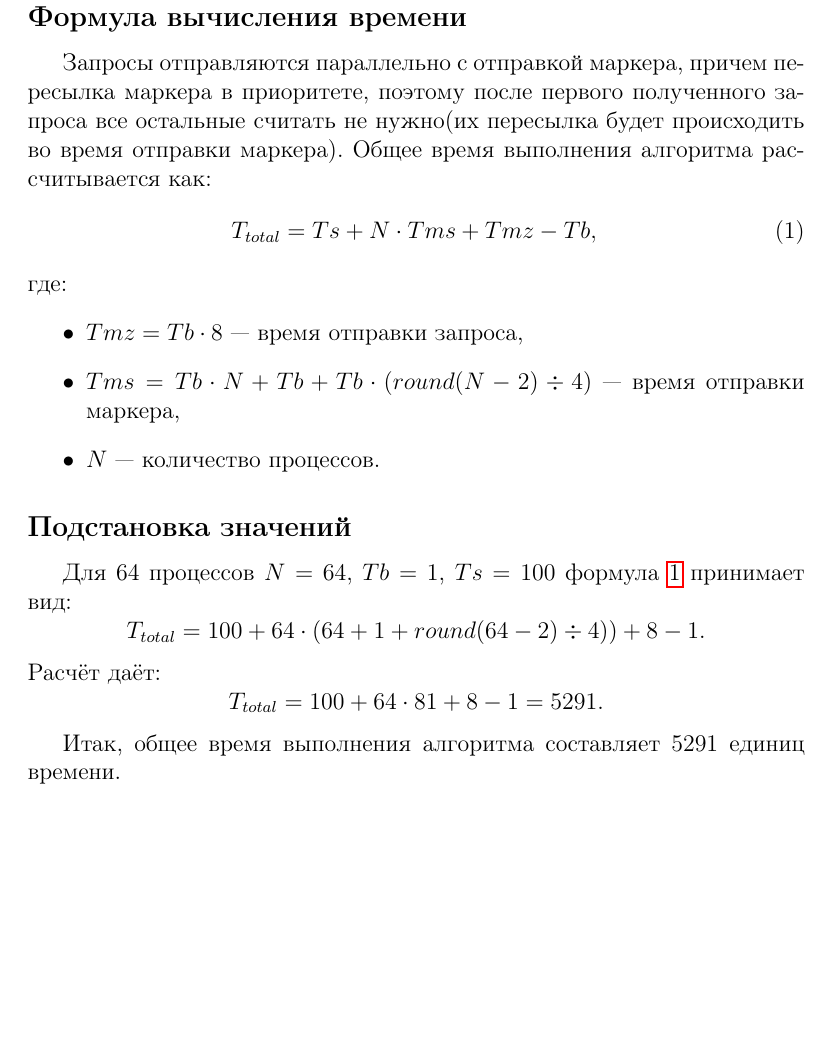
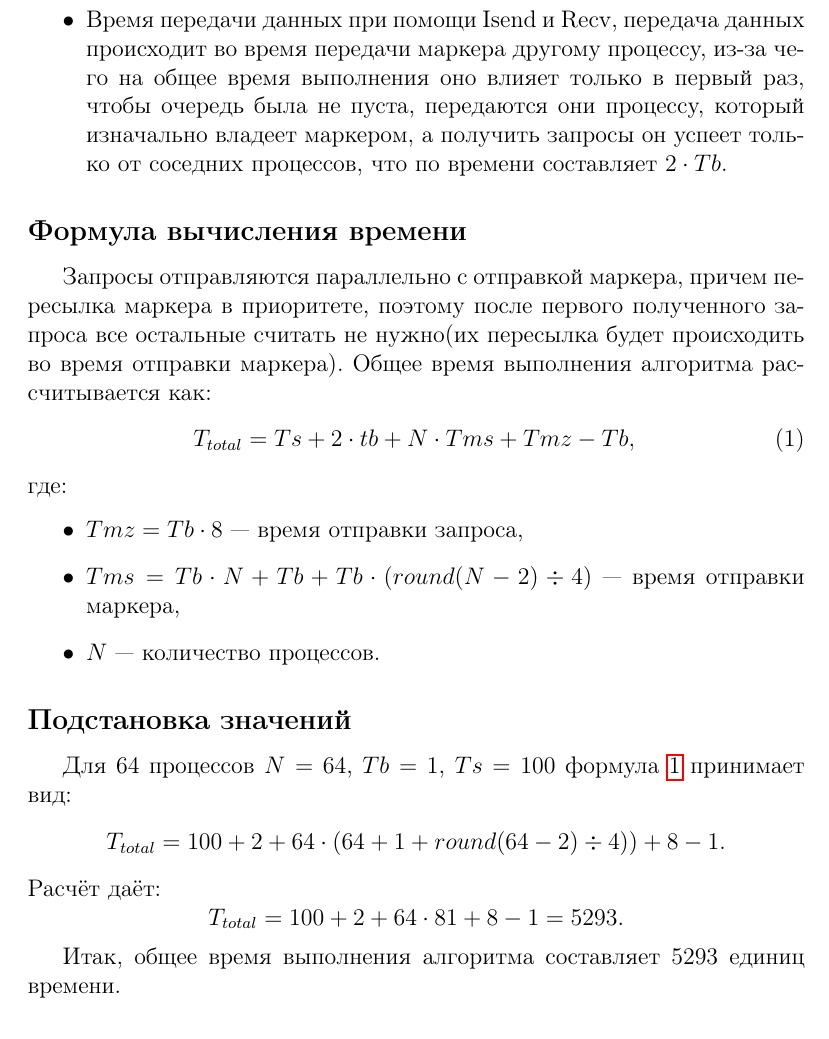
Before and after one commit to SannTim/cpp_ski, a LaTeX book (main.tex): part of page 4 of 4 before the commit and part of page 4 of 5 after it, cut at the place of the change, the shorter picture padded with empty space. Compiled offline with pdfLaTeX.

Commit message:
changes in tex file, now Isend is listed

```diff
--- a/main.tex
+++ b/main.tex
@@ -92,6 +92,9 @@
 	в нашем случае критическая секция проходится мгновенно, из-за чего многие из запросов просто не успевают дойти,
 	а в случае мгновенной отправки средняя длинна очереди была бы $(N-2)\div2$, можно уменьшить ориентировочную длинну очереди
 	до round($(N-2)\div4$)
+	\item Время передачи данных при помощи Isend и Recv, передача данных происходит во время передачи маркера другому процессу,
+		из-за чего на общее время выполнения оно влияет только в первый раз, чтобы очередь была не пуста, передаются они процессу,
+		который изначально владеет маркером, а получить запросы он успеет только от соседних процессов, что по времени составляет $2 \cdot Tb$.
 \end{itemize}
 
 \subsection*{Формула вычисления времени}
@@ -100,7 +103,7 @@
 Общее время выполнения алгоритма рассчитывается как:
 \begin{equation}
     \label{eq:total_time}
-    T_{total} = Ts + N \cdot Tms + Tmz - Tb,
+    T_{total} = Ts + 2 \cdot tb + N \cdot Tms + Tmz - Tb,
 \end{equation}
 где:
 \begin{itemize}
@@ -114,14 +117,14 @@
 \subsection*{Подстановка значений}
 Для 64 процессов $N = 64$, $Tb = 1$, $Ts = 100$ формула~\ref{eq:total_time} принимает вид:
 \[
-	T_{total} = 100 + 64 \cdot (64 + 1 + round(64 - 2) \div 4) ) + 8 - 1.
+	T_{total} = 100 + 2 + 64 \cdot (64 + 1 + round(64 - 2) \div 4) ) + 8 - 1.
 \]
 Расчёт даёт:
 \[
-T_{total} = 100 + 64 \cdot 81 + 8 - 1 = 5291.
+T_{total} = 100 + 2 + 64 \cdot 81 + 8 - 1 = 5293.
 \]
 
-Итак, общее время выполнения алгоритма составляет $5291$ единиц времени.
+Итак, общее время выполнения алгоритма составляет $5293$ единиц времени.
 
 \section*{Заключение}
 В результате работы было реализовано программное решение,
```
Also changed, not shown: 1 other file.
